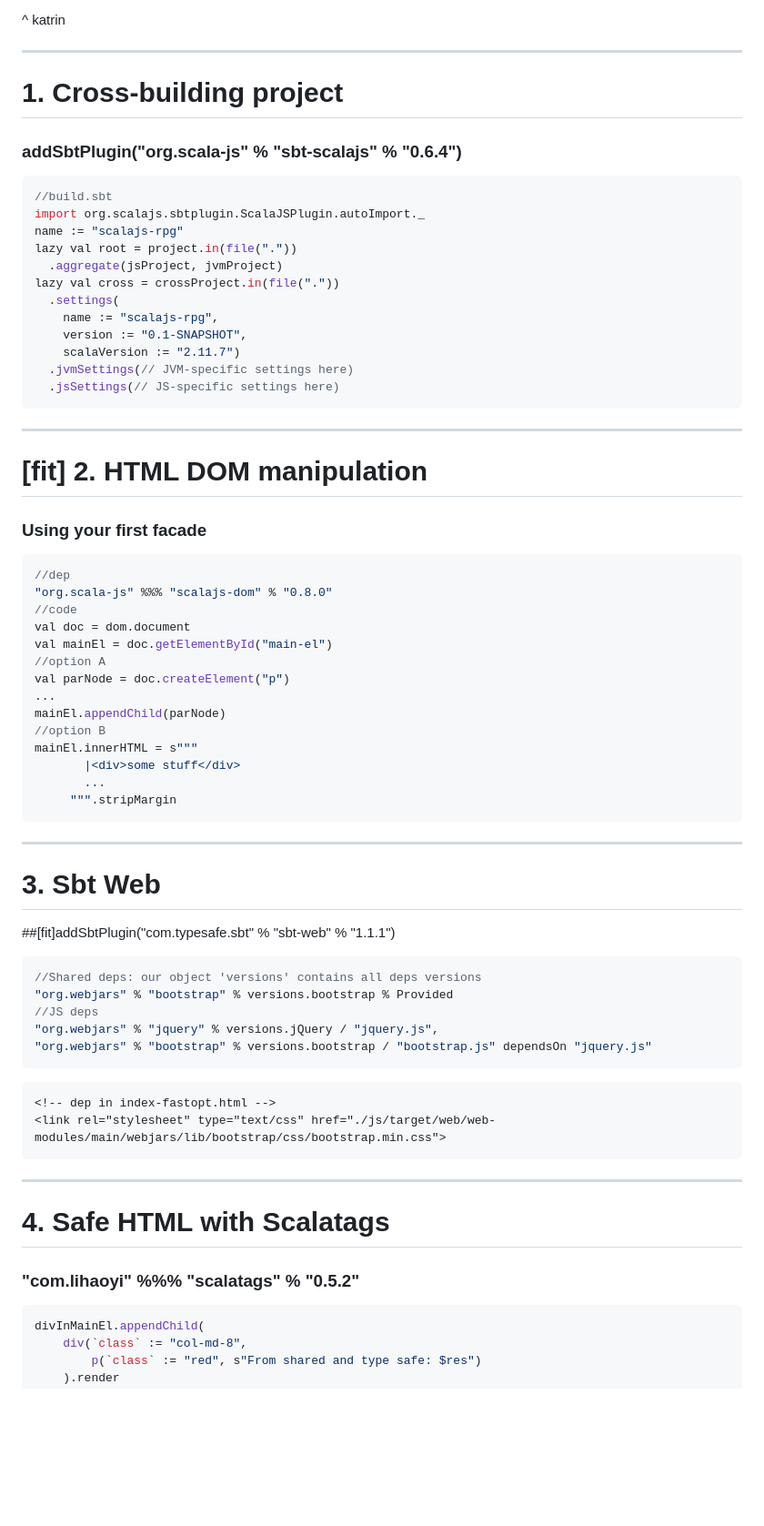
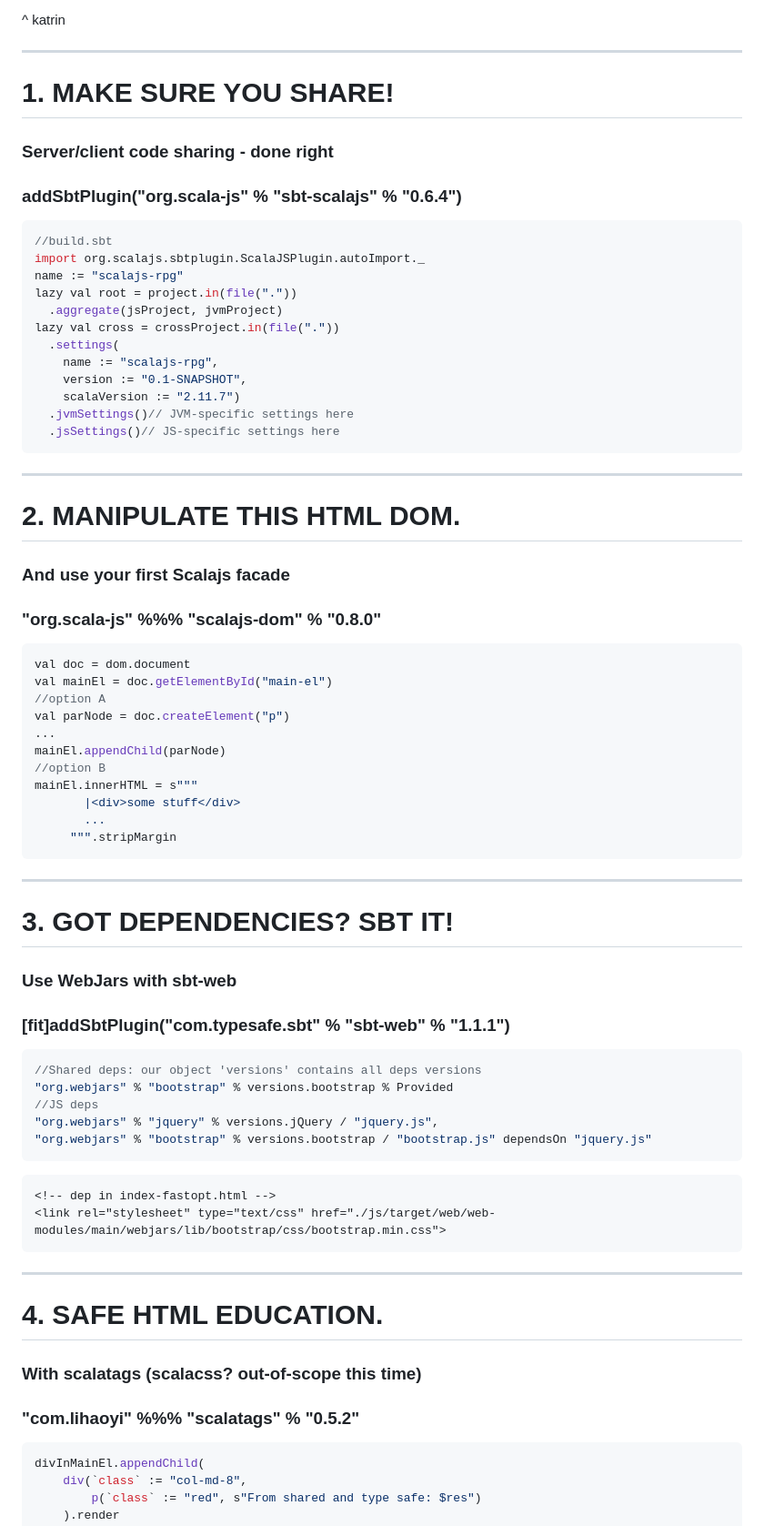
Before and after one commit to katrinsharp/scalajs-rpg, a Markdown page: sbtb-2015.md, the part around the change printed below. Shown: that part at 91% size. Drawn GitHub-style; blank space fills up the shorter version.

````diff
--- a/sbtb-2015.md
+++ b/sbtb-2015.md
@@ -196,8 +196,9 @@ This setup is out there already:
 
 ---
 
-# 1. Cross-building project
+# 1. MAKE SURE YOU SHARE!
 
+### Server/client code sharing - done right
 ### addSbtPlugin("org.scala-js" % "sbt-scalajs" % "0.6.4")
 
 ```scala
@@ -211,20 +212,18 @@ lazy val cross = crossProject.in(file("."))
     name := "scalajs-rpg",
     version := "0.1-SNAPSHOT",
     scalaVersion := "2.11.7")
-  .jvmSettings(// JVM-specific settings here)
-  .jsSettings(// JS-specific settings here)
+  .jvmSettings()// JVM-specific settings here
+  .jsSettings()// JS-specific settings here
 ```
 
 ---
 
-# [fit] 2. HTML DOM manipulation
+# 2. MANIPULATE THIS HTML DOM.
 
-### Using your first facade
+### And use your first Scalajs facade
+### "org.scala-js" %%% "scalajs-dom" % "0.8.0"
 
 ```scala
-//dep
-"org.scala-js" %%% "scalajs-dom" % "0.8.0"
-//code
 val doc = dom.document
 val mainEl = doc.getElementById("main-el")
 //option A
@@ -239,8 +238,10 @@ mainEl.innerHTML = s"""
 ```
 ---
 
-# 3. Sbt Web
-##[fit]addSbtPlugin("com.typesafe.sbt" % "sbt-web" % "1.1.1")
+# 3. GOT DEPENDENCIES? SBT IT!
+
+### Use WebJars with sbt-web
+### [fit]addSbtPlugin("com.typesafe.sbt" % "sbt-web" % "1.1.1")
 
 ```scala
 //Shared deps: our object 'versions' contains all deps versions
@@ -256,9 +257,10 @@ mainEl.innerHTML = s"""
 
 ---
 
-# 4. Safe HTML with Scalatags
+# 4. SAFE HTML EDUCATION.
+
+### With scalatags (scalacss? out-of-scope this time)
 ### "com.lihaoyi" %%% "scalatags" % "0.5.2"
-
 
 ```scala
 divInMainEl.appendChild(
````
Also changed, not shown: other parts of sbtb-2015.md (+9 -39 lines), rx-sbtb.png (added).
